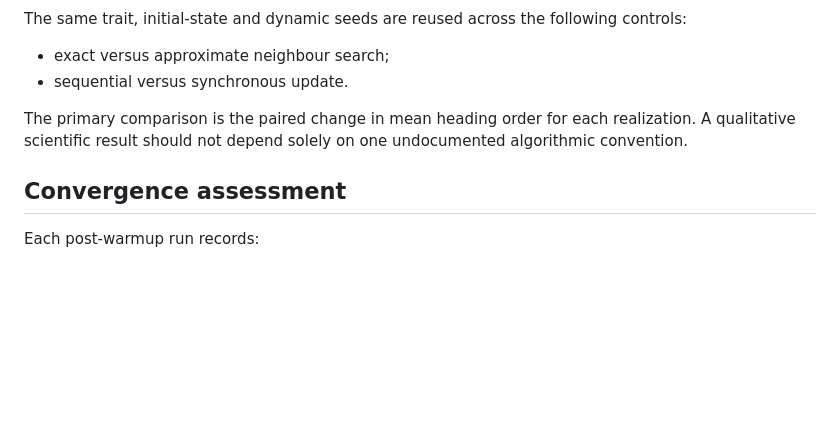
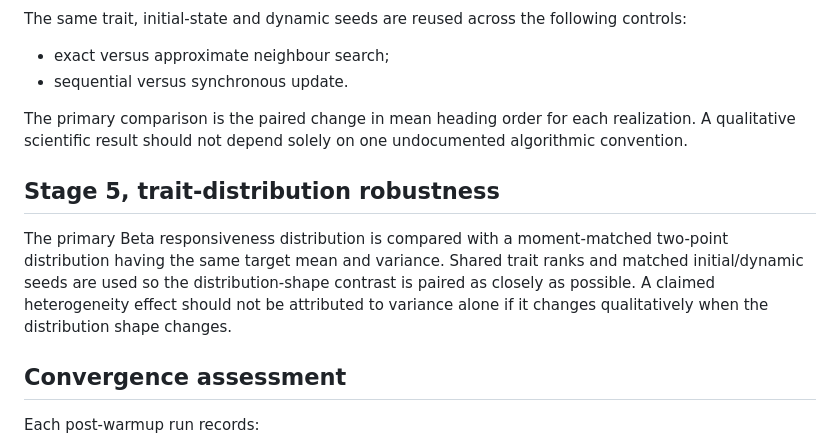
Before and after one commit to Umar2213/sheep-collective-abm, a Markdown page: docs/EXPERIMENT_PROTOCOL.md, the part around one of its changes. Drawn GitHub-style; blank space fills up the shorter version.

```diff
--- a/docs/EXPERIMENT_PROTOCOL.md
+++ b/docs/EXPERIMENT_PROTOCOL.md
@@ -68,6 +75,14 @@ The primary comparison is the paired change in mean heading order for each reali
 A qualitative scientific result should not depend solely on one undocumented algorithmic
 convention.
 
+## Stage 5, trait-distribution robustness
+
+The primary Beta responsiveness distribution is compared with a moment-matched two-point
+distribution having the same target mean and variance. Shared trait ranks and matched
+initial/dynamic seeds are used so the distribution-shape contrast is paired as closely as
+possible. A claimed heterogeneity effect should not be attributed to variance alone if it
+changes qualitatively when the distribution shape changes.
+
 ## Convergence assessment
 
 Each post-warmup run records:
```
Also changed, not shown: other parts of docs/EXPERIMENT_PROTOCOL.md (+23 -12 lines).
